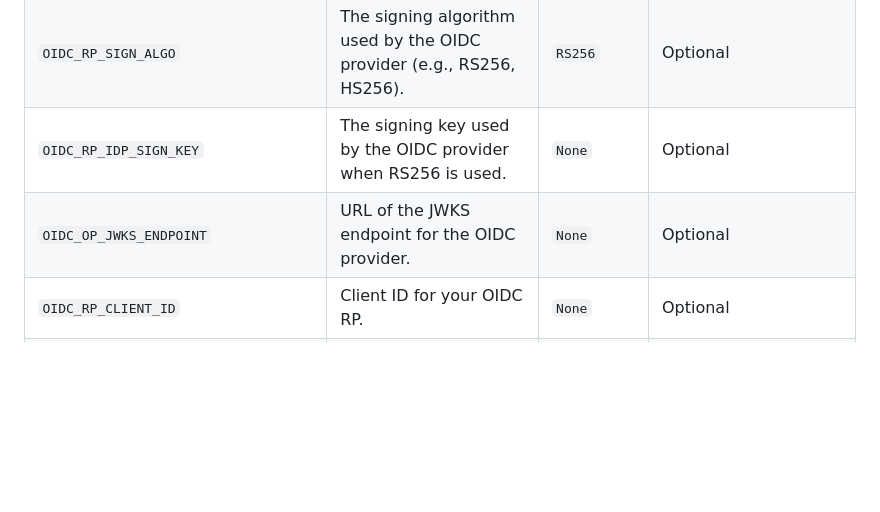
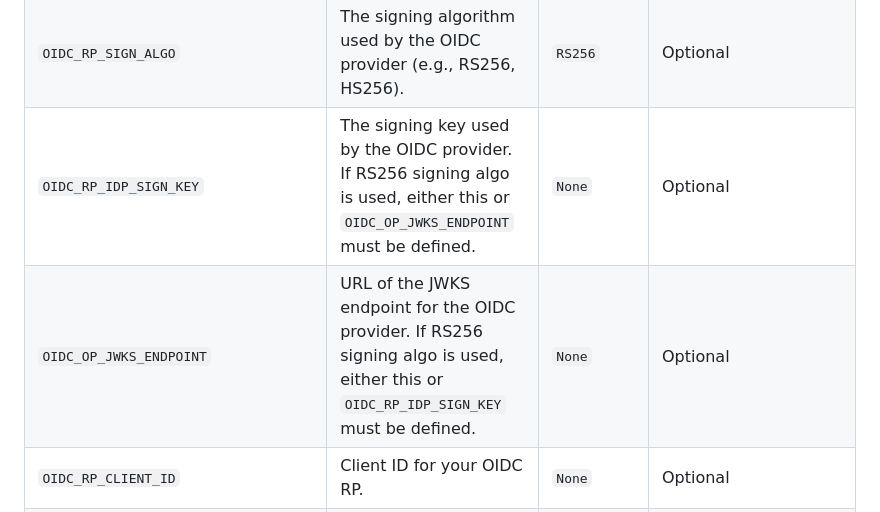
Before and after one commit to l4rm4nd/Django-Ultimate, a Markdown page: README.md, the part around the change. Rendered like a GitHub page; blank space fills up the shorter version.

Commit message:
chore(env): improve env desc

```diff
--- a/README.md
+++ b/README.md
@@ -65,8 +65,8 @@ Django Ultimate template takes various environment variables to configure `setti
 | `OIDC_ENABLED`                   | Set to `True` to enable OIDC authentication.                                                                    | `False`                    | Optional            |
 | `OIDC_CREATE_USER`               | Set to `True` to allow the creation of new users through OIDC.                                                  | `True`                     | Optional            |
 | `OIDC_RP_SIGN_ALGO`              | The signing algorithm used by the OIDC provider (e.g., RS256, HS256).                                           | `RS256`                    | Optional            |
-| `OIDC_RP_IDP_SIGN_KEY`           | The signing key used by the OIDC provider when RS256 is used.                                                   | `None`                     | Optional            |
-| `OIDC_OP_JWKS_ENDPOINT`          | URL of the JWKS endpoint for the OIDC provider.                                                                 | `None`                     | Optional            |
+| `OIDC_RP_IDP_SIGN_KEY`           | The signing key used by the OIDC provider. If RS256 signing algo is used, either this or `OIDC_OP_JWKS_ENDPOINT` must be defined.                                                   | `None`                     | Optional            |
+| `OIDC_OP_JWKS_ENDPOINT`          | URL of the JWKS endpoint for the OIDC provider. If RS256 signing algo is used, either this or `OIDC_RP_IDP_SIGN_KEY` must be defined.                                                                | `None`                     | Optional            |
 | `OIDC_RP_CLIENT_ID`              | Client ID for your OIDC RP.                                                                                     | `None`                     | Optional            |
 | `OIDC_RP_CLIENT_SECRET`          | Client secret for your OIDC RP.                                                                                 | `None`                     | Optional            |
 | `OIDC_OP_AUTHORIZATION_ENDPOINT` | Authorization endpoint URL of the OIDC provider.                                                                | `None`                     | Optional            |
```
